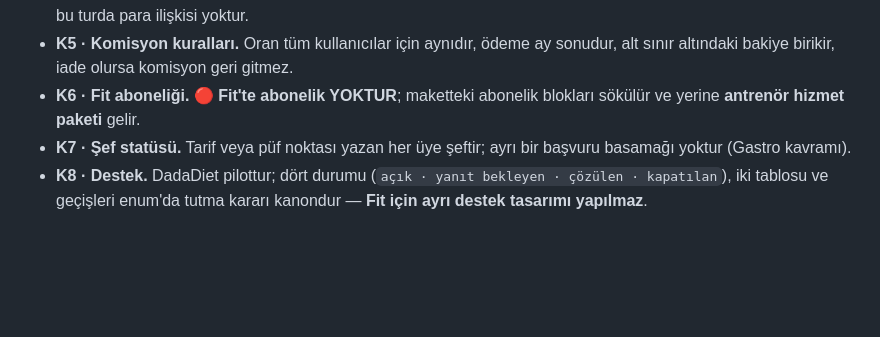
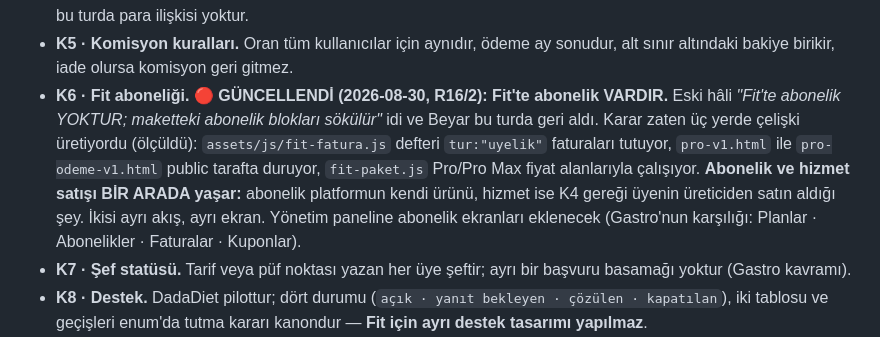
Before and after one commit to gaviaworks-dev/dadafit-prototip, a Markdown page: CLAUDE.md, the part around the change. Rendered like a GitHub page; blank space fills up the shorter version.

```diff
--- a/CLAUDE.md
+++ b/CLAUDE.md
@@ -95,7 +95,13 @@ yoksa DUR ve sor.**
 - **K3 · Puan.** Puan havuzu ortak değildir; her marka kendi puanını ve merdivenini tutar.
 - **K4 · Para modeli.** Gastro'da üye üyeye abone olur, **Diet ve Fit'te üye üreticiden hizmet satın alır**, Gourmet'te bu turda para ilişkisi yoktur.
 - **K5 · Komisyon kuralları.** Oran tüm kullanıcılar için aynıdır, ödeme ay sonudur, alt sınır altındaki bakiye birikir, iade olursa komisyon geri gitmez.
-- **K6 · Fit aboneliği.** 🔴 **Fit'te abonelik YOKTUR**; maketteki abonelik blokları sökülür ve yerine **antrenör hizmet paketi** gelir.
+- **K6 · Fit aboneliği.** 🔴 **GÜNCELLENDİ (2026-08-30, R16/2): Fit'te abonelik VARDIR.**
+  Eski hâli *"Fit'te abonelik YOKTUR; maketteki abonelik blokları sökülür"* idi ve Beyar bu turda geri aldı.
+  Karar zaten üç yerde çelişki üretiyordu (ölçüldü): `assets/js/fit-fatura.js` defteri `tur:"uyelik"` faturaları tutuyor,
+  `pro-v1.html` ile `pro-odeme-v1.html` public tarafta duruyor, `fit-paket.js` Pro/Pro Max fiyat alanlarıyla çalışıyor.
+  **Abonelik ve hizmet satışı BİR ARADA yaşar:** abonelik platformun kendi ürünü, hizmet ise K4 gereği
+  üyenin üreticiden satın aldığı şey. İkisi ayrı akış, ayrı ekran.
+  Yönetim paneline abonelik ekranları eklenecek (Gastro'nun karşılığı: Planlar · Abonelikler · Faturalar · Kuponlar).
 - **K7 · Şef statüsü.** Tarif veya püf noktası yazan her üye şeftir; ayrı bir başvuru basamağı yoktur (Gastro kavramı).
 - **K8 · Destek.** DadaDiet pilottur; dört durumu (`açık · yanıt bekleyen · çözülen · kapatılan`), iki tablosu ve geçişleri enum'da tutma kararı kanondur — **Fit için ayrı destek tasarımı yapılmaz**.
 - **K9 · Alışveriş.** Sipariş domain'i bu turda kurulmaz (Gastro kalemi).
```
Also changed, not shown: docs/lessons.md (+30 -0 lines), tasks/kuyruk.md (+33 -0 lines).
